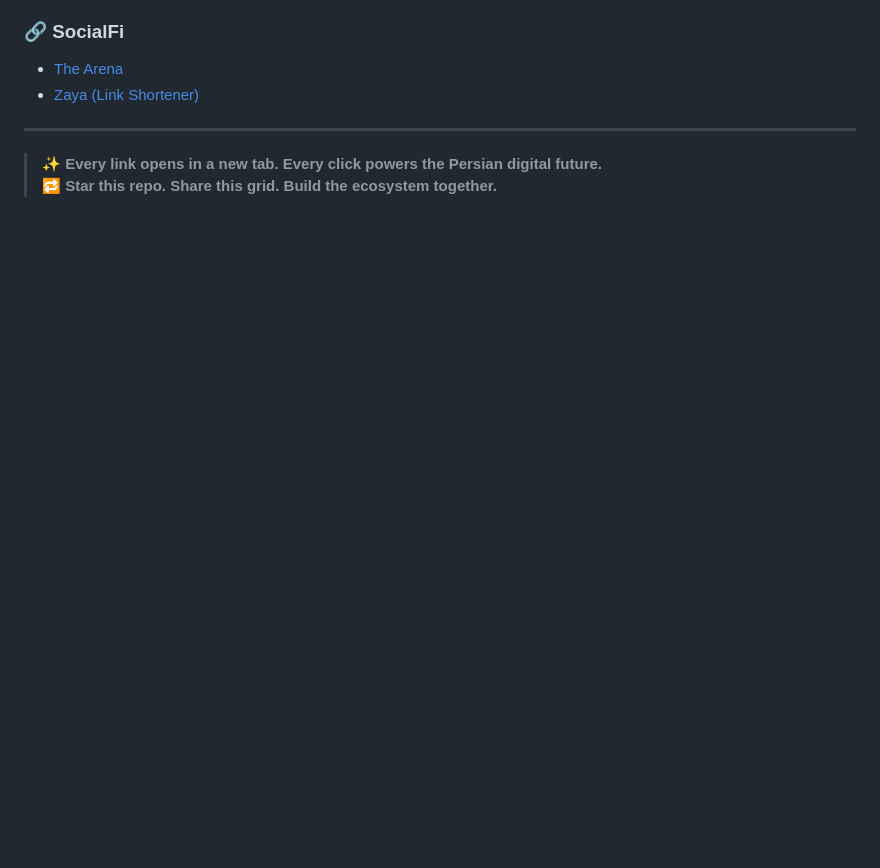
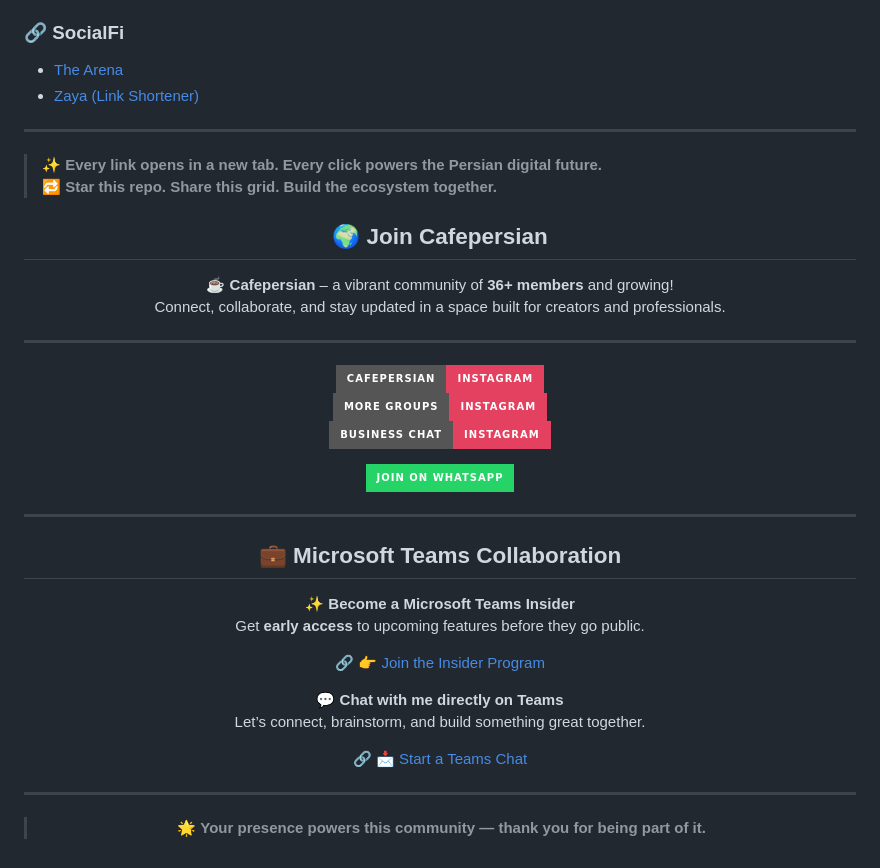
Before and after one commit to TechForAll1373/Nexus-Core-Stealth-Links, a Markdown page: README.md, the part around the change. GitHub-like rendering; badges without logos; blank space fills up the shorter version.

Commit message:
Enhance README with community and collaboration details
Added information about the Cafepersian community and Microsoft Teams collaboration.

```diff
--- a/README.md
+++ b/README.md
@@ -2980,3 +2980,38 @@ Join thousands of Iranian businesses and developers who rely on AghayePardakht f
 
 > ✨ **Every link opens in a new tab. Every click powers the Persian digital future.**
 > 🔁 **Star this repo. Share this grid. Build the ecosystem together.**
+
+<div align="center">
+
+## 🌍 Join Cafepersian
+
+☕ **Cafepersian** – a vibrant community of **36+ members** and growing!
+Connect, collaborate, and stay updated in a space built for creators and professionals.
+
+---
+
+[![Instagram Group – Cafepersian](https://img.shields.io/badge/Cafepersian-Instagram-%23E4405F?style=for-the-badge&logo=instagram&logoColor=white)](https://ig.me/j/AbaAJRHQ8ABcdrKE/)
+[![More Groups – Instagram](https://img.shields.io/badge/More_Groups-Instagram-%23E4405F?style=for-the-badge&logo=instagram&logoColor=white)](https://ig.me/j/Aba5cz-RkDUoe4eW/)
+[![Business Chat – Instagram](https://img.shields.io/badge/Business_Chat-Instagram-%23E4405F?style=for-the-badge&logo=instagram&logoColor=white)](https://ig.me/j/AbYA6hRxZbVgVwD2/)
+
+[![WhatsApp Community](https://img.shields.io/badge/Join_on_WhatsApp-25D366?style=for-the-badge&logo=whatsapp&logoColor=white)](https://chat.whatsapp.com/BLjtKJK3qlQDOh5dTKBAZO?mode=wwt)
+
+---
+
+## 💼 Microsoft Teams Collaboration
+
+✨ **Become a Microsoft Teams Insider**
+Get **early access** to upcoming features before they go public.
+
+🔗 [👉 Join the Insider Program](https://go.microsoft.com/fwlink/?linkid=2199133)
+
+💬 **Chat with me directly on Teams**
+Let’s connect, brainstorm, and build something great together.
+
+🔗 [📩 Start a Teams Chat](https://teams.live.com/l/invite/FEAkJRjuroOw0gWVwE?v=g1)
+
+---
+
+> 🌟 **Your presence powers this community — thank you for being part of it.**
+
+</div>
```
